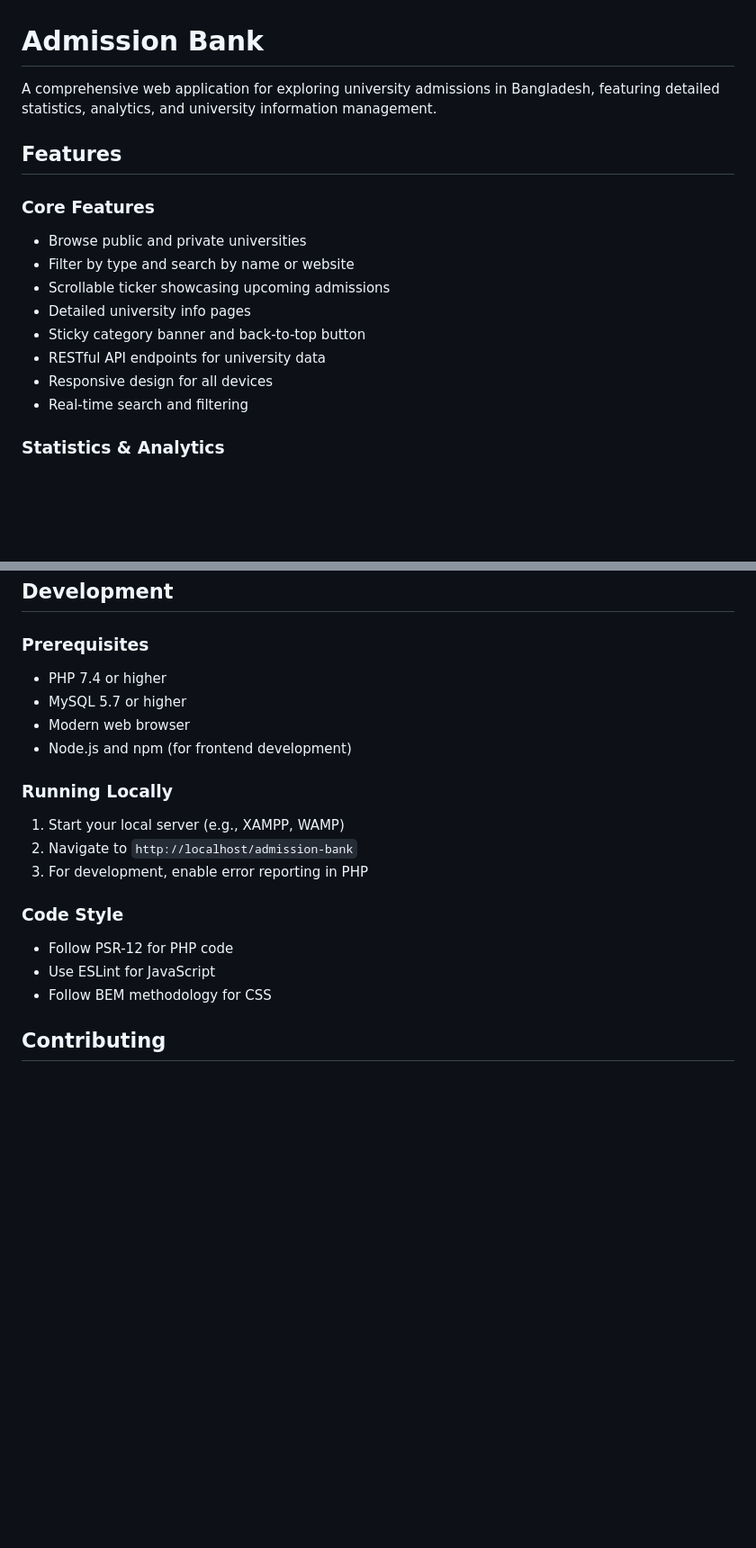
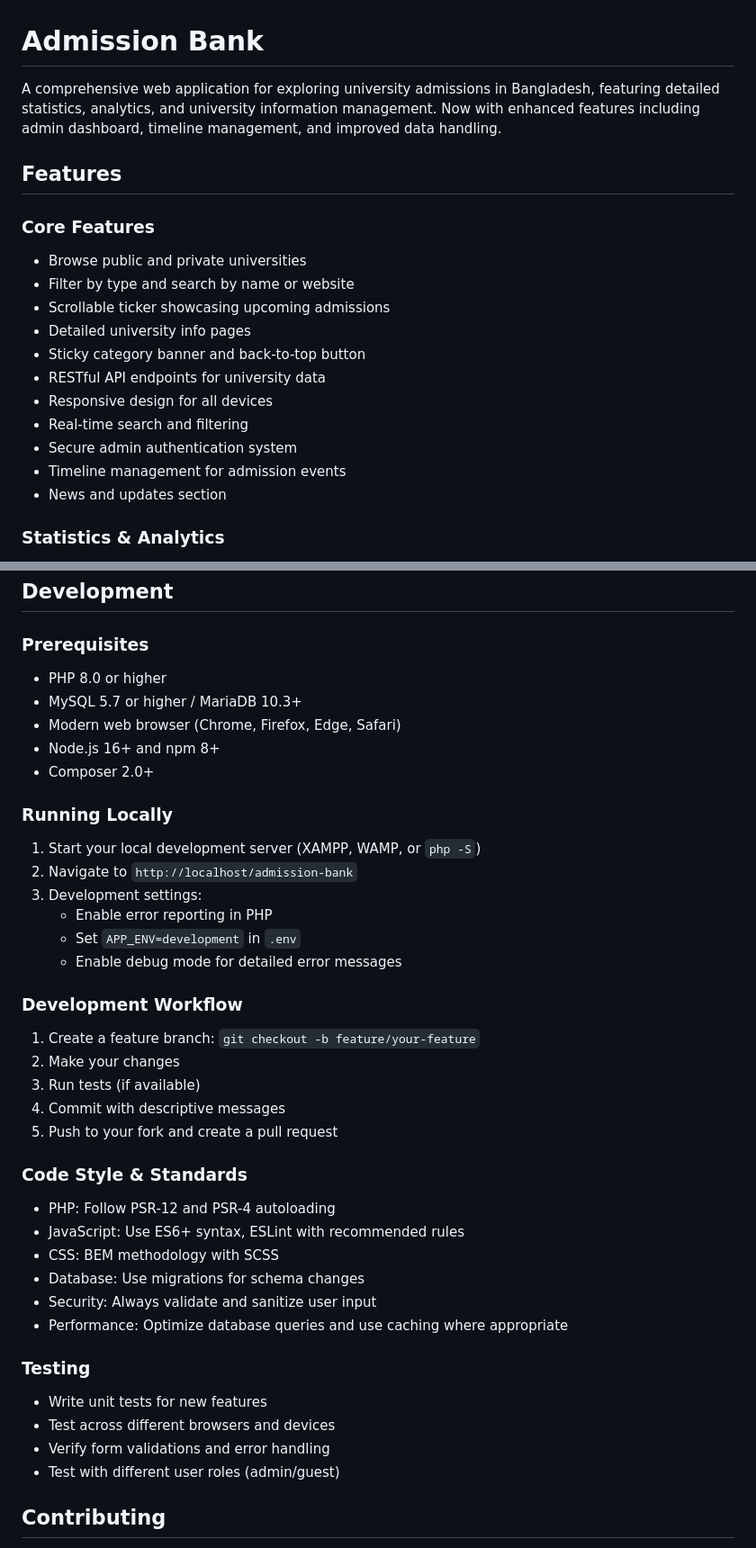
Before and after one commit to itshimelz/admission-bank, a Markdown page: README.md, 2 parts joined by grey strips. Shown: that part at 90% size. GitHub-like rendering; blank space fills up the shorter version.

```diff
--- a/README.md
+++ b/README.md
@@ -1,6 +1,6 @@
 # Admission Bank
 
-A comprehensive web application for exploring university admissions in Bangladesh, featuring detailed statistics, analytics, and university information management.
+A comprehensive web application for exploring university admissions in Bangladesh, featuring detailed statistics, analytics, and university information management. Now with enhanced features including admin dashboard, timeline management, and improved data handling.
 
 ## Features
 
@@ -13,6 +13,9 @@ A comprehensive web application for exploring university admissions in Banglades
 - RESTful API endpoints for university data
 - Responsive design for all devices
 - Real-time search and filtering
+- Secure admin authentication system
+- Timeline management for admission events
+- News and updates section
 
 ### Statistics & Analytics
 - Admission rate trends visualization
@@ -139,20 +163,40 @@ Note: Additional endpoints for statistics and other features are planned for fut
 ## Development
 
 ### Prerequisites
-- PHP 7.4 or higher
-- MySQL 5.7 or higher
-- Modern web browser
-- Node.js and npm (for frontend development)
+- PHP 8.0 or higher
+- MySQL 5.7 or higher / MariaDB 10.3+
+- Modern web browser (Chrome, Firefox, Edge, Safari)
+- Node.js 16+ and npm 8+
+- Composer 2.0+
 
 ### Running Locally
-1. Start your local server (e.g., XAMPP, WAMP)
+1. Start your local development server (XAMPP, WAMP, or `php -S`)
 2. Navigate to `http://localhost/admission-bank`
-3. For development, enable error reporting in PHP
+3. Development settings:
+   - Enable error reporting in PHP
+   - Set `APP_ENV=development` in `.env`
+   - Enable debug mode for detailed error messages
 
-### Code Style
-- Follow PSR-12 for PHP code
-- Use ESLint for JavaScript
-- Follow BEM methodology for CSS
+### Development Workflow
+1. Create a feature branch: `git checkout -b feature/your-feature`
+2. Make your changes
+3. Run tests (if available)
+4. Commit with descriptive messages
+5. Push to your fork and create a pull request
+
+### Code Style & Standards
+- PHP: Follow PSR-12 and PSR-4 autoloading
+- JavaScript: Use ES6+ syntax, ESLint with recommended rules
+- CSS: BEM methodology with SCSS
+- Database: Use migrations for schema changes
+- Security: Always validate and sanitize user input
+- Performance: Optimize database queries and use caching where appropriate
+
+### Testing
+- Write unit tests for new features
+- Test across different browsers and devices
+- Verify form validations and error handling
+- Test with different user roles (admin/guest)
 
 ## Contributing
 
```
Also changed, not shown: other parts of README.md (+39 -18 lines).
